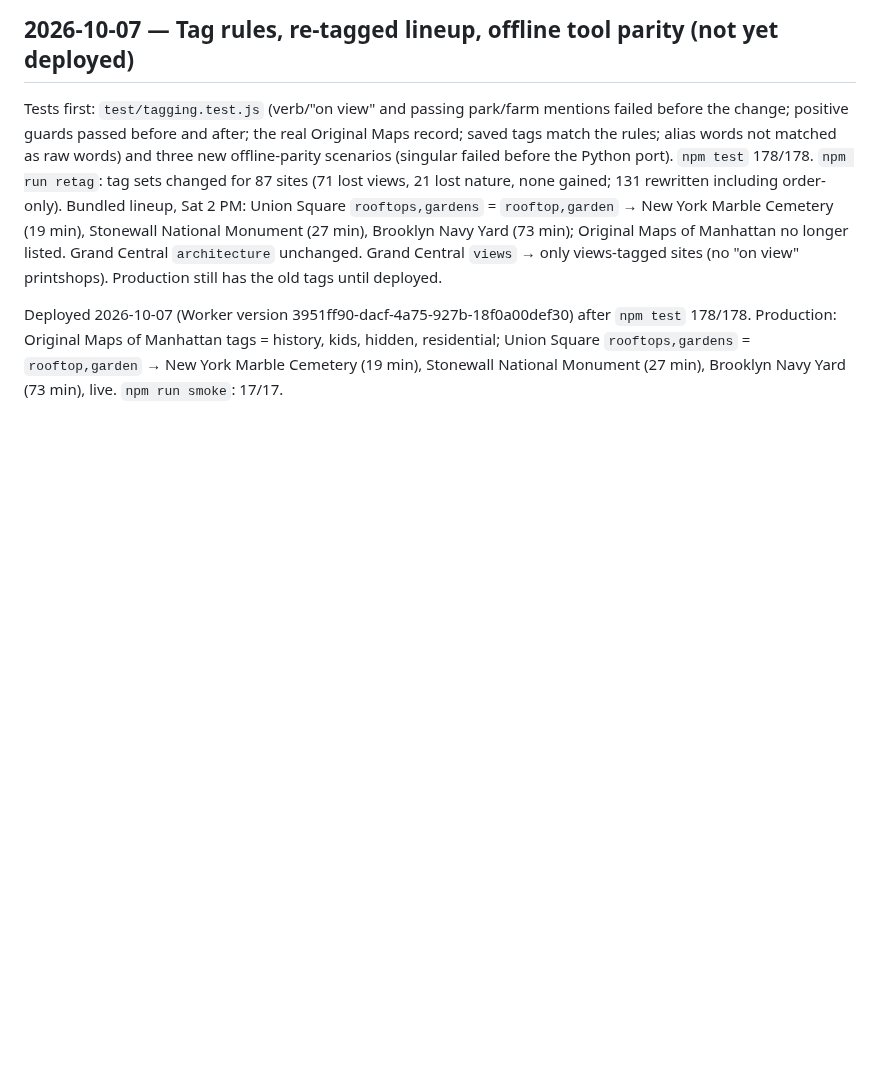
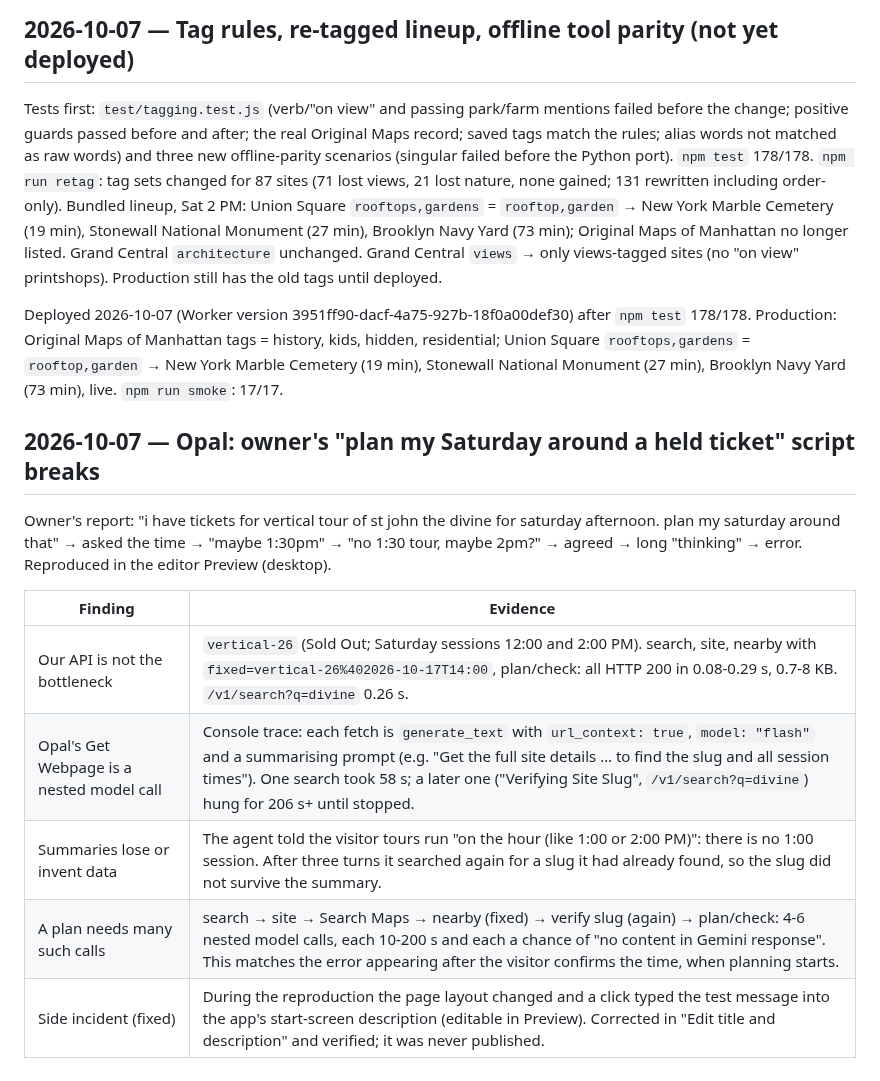
Before and after one commit to dnaidionov/OHNY-skills, a Markdown page: docs/test-results.md, the part around the change. Rendered like a GitHub page; blank space fills up the shorter version.

Commit message:
Record Opal long-plan failure analysis
Co-Authored-By: Claude Opus 5.5 <noreply@anthropic.com>

```diff
--- a/docs/test-results.md
+++ b/docs/test-results.md
@@ -304,3 +304,15 @@ Deployed 2026-10-07 (Worker version a16e8c86-b934-4532-b848-35e07b42d453) after
 Tests first: `test/tagging.test.js` (verb/"on view" and passing park/farm mentions failed before the change; positive guards passed before and after; the real Original Maps record; saved tags match the rules; alias words not matched as raw words) and three new offline-parity scenarios (singular failed before the Python port). `npm test` 178/178. `npm run retag`: tag sets changed for 87 sites (71 lost views, 21 lost nature, none gained; 131 rewritten including order-only). Bundled lineup, Sat 2 PM: Union Square `rooftops,gardens` = `rooftop,garden` → New York Marble Cemetery (19 min), Stonewall National Monument (27 min), Brooklyn Navy Yard (73 min); Original Maps of Manhattan no longer listed. Grand Central `architecture` unchanged. Grand Central `views` → only views-tagged sites (no "on view" printshops). Production still has the old tags until deployed.
 
 Deployed 2026-10-07 (Worker version 3951ff90-dacf-4a75-927b-18f0a00def30) after `npm test` 178/178. Production: Original Maps of Manhattan tags = history, kids, hidden, residential; Union Square `rooftops,gardens` = `rooftop,garden` → New York Marble Cemetery (19 min), Stonewall National Monument (27 min), Brooklyn Navy Yard (73 min), live. `npm run smoke`: 17/17.
+
+## 2026-10-07 — Opal: owner's "plan my Saturday around a held ticket" script breaks
+
+Owner's report: "i have tickets for vertical tour of st john the divine for saturday afternoon. plan my saturday around that" → asked the time → "maybe 1:30pm" → "no 1:30 tour, maybe 2pm?" → agreed → long "thinking" → error. Reproduced in the editor Preview (desktop).
+
+| Finding | Evidence |
+|---|---|
+| Our API is not the bottleneck | `vertical-26` (Sold Out; Saturday sessions 12:00 and 2:00 PM). search, site, nearby with `fixed=vertical-26%402026-10-17T14:00`, plan/check: all HTTP 200 in 0.08-0.29 s, 0.7-8 KB. `/v1/search?q=divine` 0.26 s. |
+| Opal's Get Webpage is a nested model call | Console trace: each fetch is `generate_text` with `url_context: true`, `model: "flash"` and a summarising prompt (e.g. "Get the full site details … to find the slug and all session times"). One search took 58 s; a later one ("Verifying Site Slug", `/v1/search?q=divine`) hung for 206 s+ until stopped. |
+| Summaries lose or invent data | The agent told the visitor tours run "on the hour (like 1:00 or 2:00 PM)": there is no 1:00 session. After three turns it searched again for a slug it had already found, so the slug did not survive the summary. |
+| A plan needs many such calls | search → site → Search Maps → nearby (fixed) → verify slug (again) → plan/check: 4-6 nested model calls, each 10-200 s and each a chance of "no content in Gemini response". This matches the error appearing after the visitor confirms the time, when planning starts. |
+| Side incident (fixed) | During the reproduction the page layout changed and a click typed the test message into the app's start-screen description (editable in Preview). Corrected in "Edit title and description" and verified; it was never published. |
```
